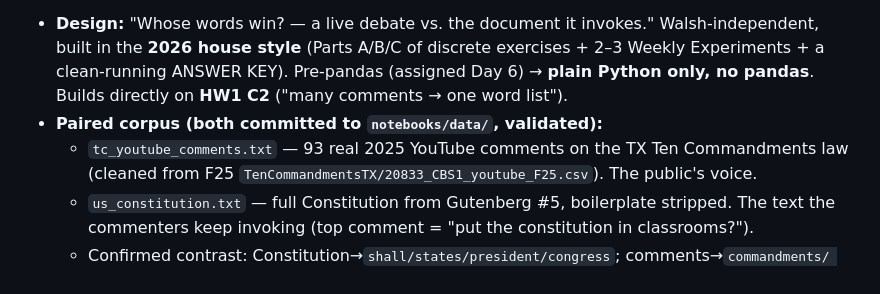
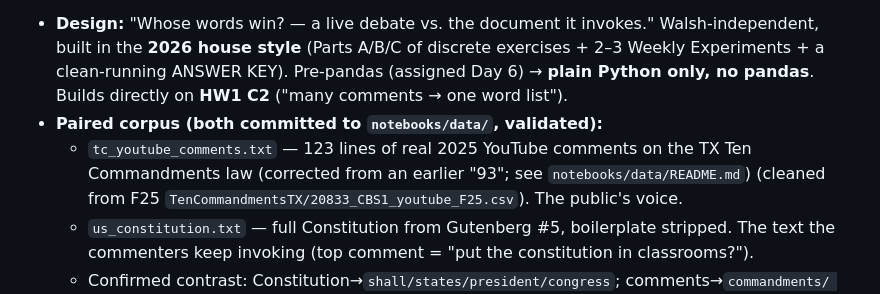
Before and after one commit to TCU-DCDA/WRIT20833_2026, a Markdown page: WORKLOG.md, the part around the change. GitHub-like rendering.

Commit message:
Docs currency sweep: fix stale corpus count (93 -> 123) in WORKLOG
Final consistency pass before session close: correct the last stale
'93 comments' reference (it is 123 lines; corrected everywhere else).
Verified no remaining graduate-level refs, all cross-referenced files
resolve, and the grade scale is the TCU undergraduate +/- scale.

Co-Authored-By: Claude Opus 4.8 (1M context) <noreply@anthropic.com>

```diff
--- a/WORKLOG.md
+++ b/WORKLOG.md
@@ -91,7 +91,8 @@ Decisions made with instructor this session:
   a clean-running ANSWER KEY). Pre-pandas (assigned Day 6) → **plain Python only, no pandas**.
   Builds directly on **HW1 C2** ("many comments → one word list").
 - **Paired corpus (both committed to `notebooks/data/`, validated):**
-  - `tc_youtube_comments.txt` — 93 real 2025 YouTube comments on the TX Ten Commandments law
+  - `tc_youtube_comments.txt` — 123 lines of real 2025 YouTube comments on the TX Ten Commandments law
+    (corrected from an earlier "93"; see `notebooks/data/README.md`)
     (cleaned from F25 `TenCommandmentsTX/20833_CBS1_youtube_F25.csv`). The public's voice.
   - `us_constitution.txt` — full Constitution from Gutenberg #5, boilerplate stripped. The text
     the commenters keep invoking (top comment = "put the constitution in classrooms?").
```
